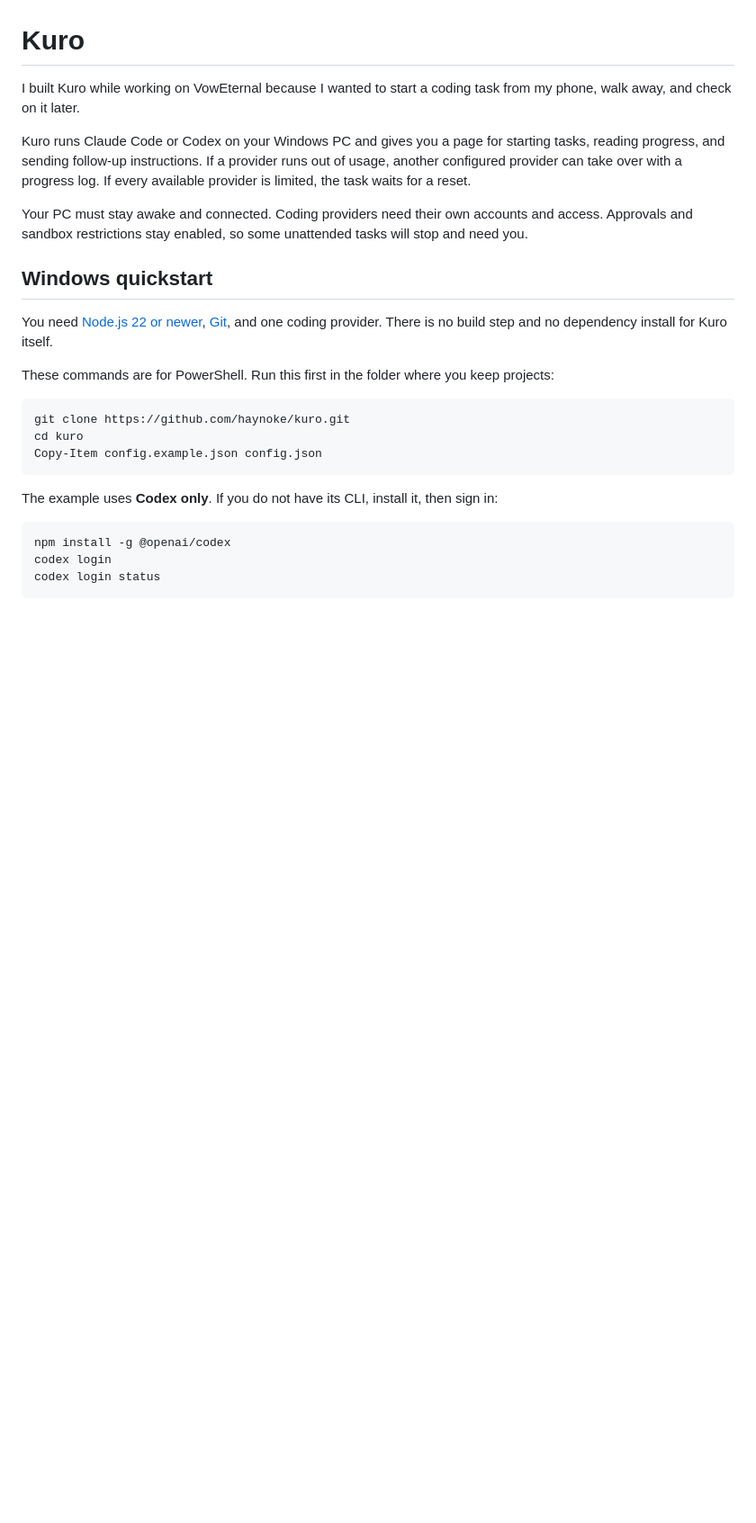
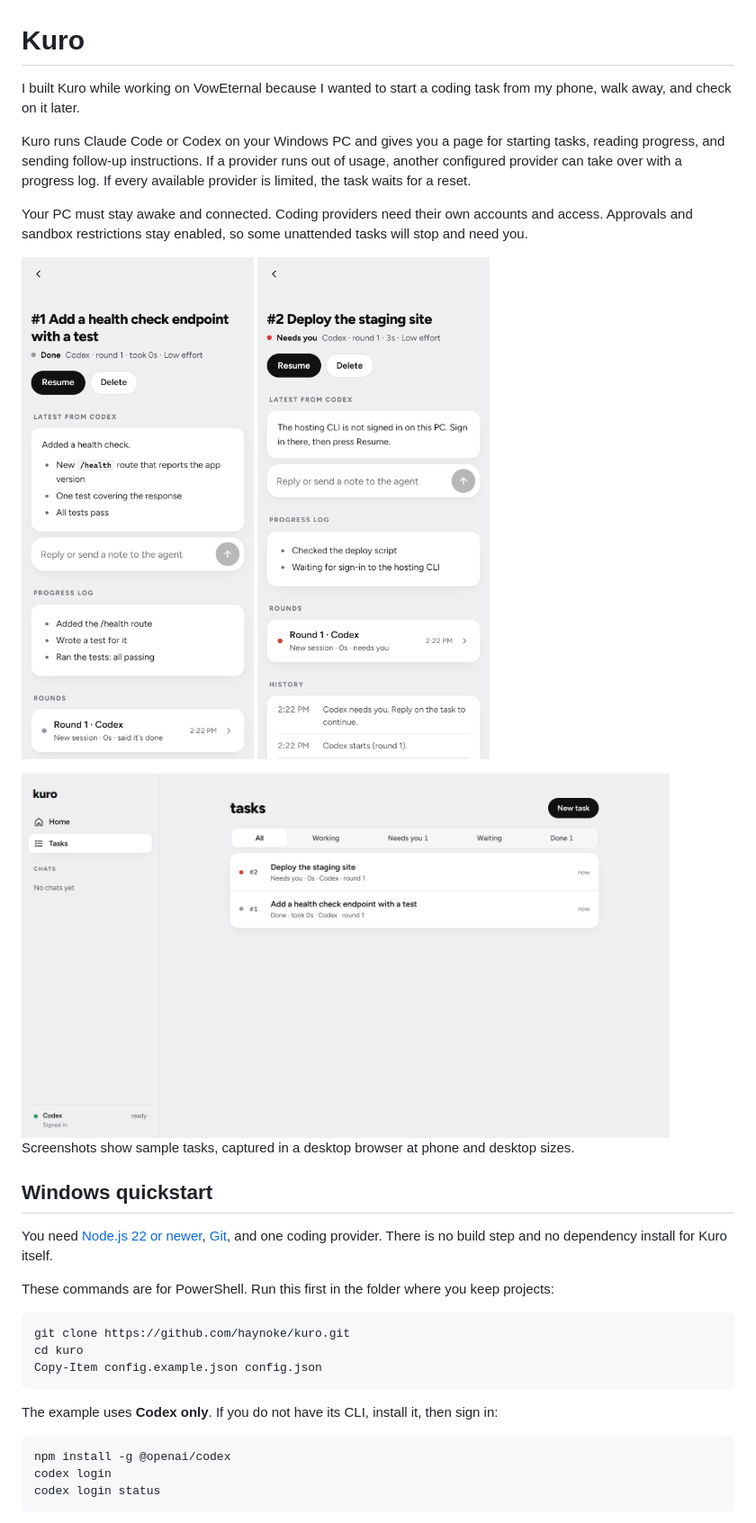
Before and after one commit to haynoke/kuro, a Markdown page: README.md, the part around one of its changes. Shown at 90% size. Rendered like a GitHub page; pictures changed too: docs/screenshots/desktop-tasks.png (added), docs/screenshots/phone-needs-you.png (added), docs/screenshots/phone-task.png (added); blank space fills up the shorter version.

```diff
--- a/README.md
+++ b/README.md
@@ -5,6 +5,15 @@ I built Kuro while working on VowEternal because I wanted to start a coding task
 Kuro runs Claude Code or Codex on your Windows PC and gives you a page for starting tasks, reading progress, and sending follow-up instructions. If a provider runs out of usage, another configured provider can take over with a progress log. If every available provider is limited, the task waits for a reset.
 
 Your PC must stay awake and connected. Coding providers need their own accounts and access. Approvals and sandbox restrictions stay enabled, so some unattended tasks will stop and need you.
+
+<p>
+  <img src="docs/screenshots/phone-task.png" width="300" alt="A finished task on a phone, with the agent's latest reply and progress log">
+  <img src="docs/screenshots/phone-needs-you.png" width="300" alt="A task marked Needs you, asking for a sign-in on the PC">
+</p>
+
+<img src="docs/screenshots/desktop-tasks.png" width="720" alt="The desktop task list with one task that needs you and one that is done">
+
+Screenshots show sample tasks, captured in a desktop browser at phone and desktop sizes.
 
 ## Windows quickstart
 
```
Also changed, not shown: other parts of README.md (+2 -2 lines), RELEASE_CHECKS.md (deleted, +0 -26 lines), SECURITY.md (+4 -2 lines), 6 other files.
